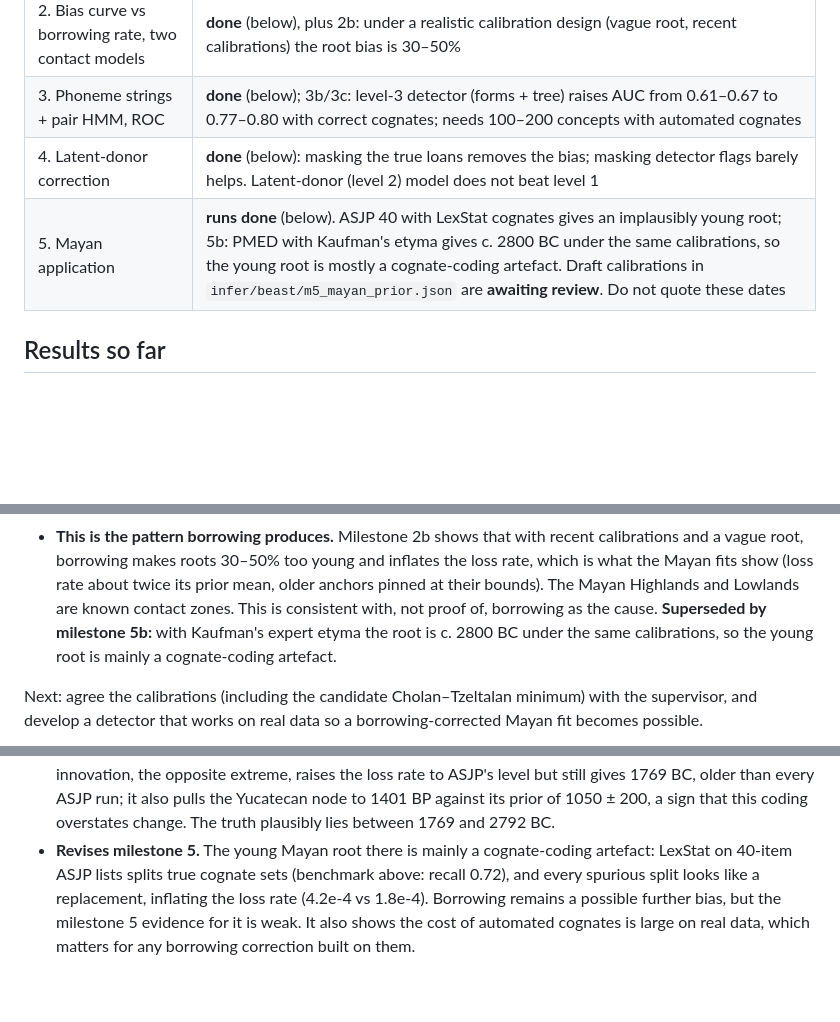
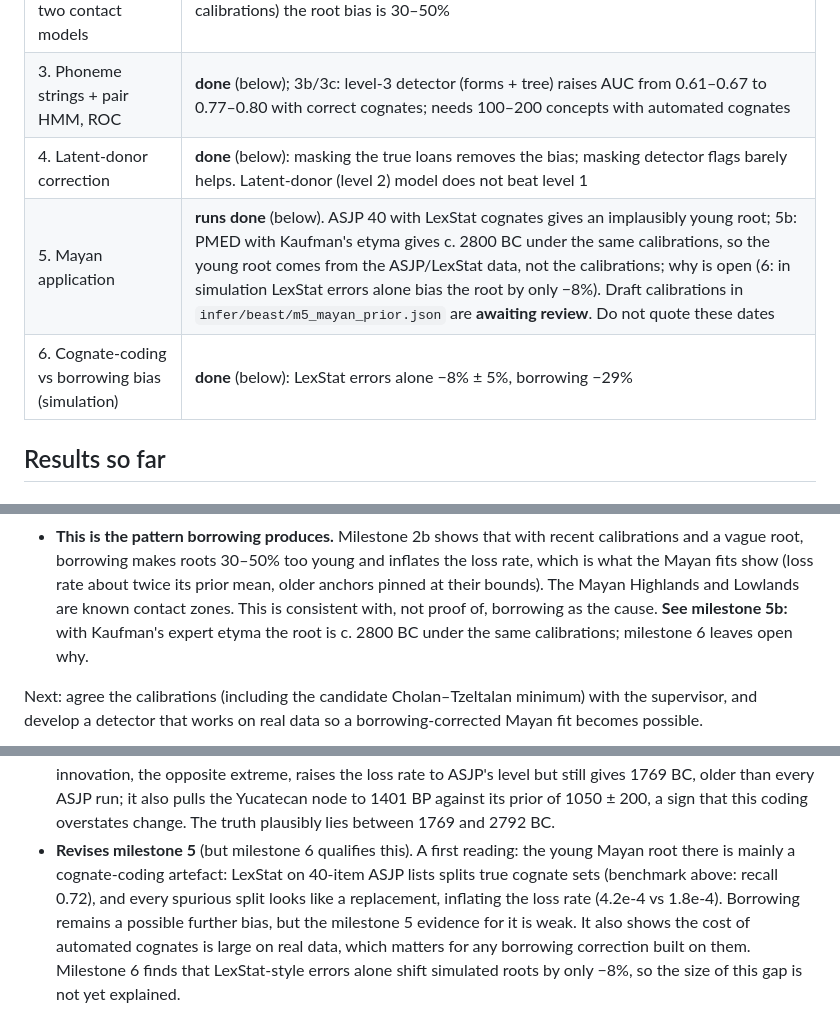
Before and after one commit to GusGus2004/borrowing-dating, a Markdown page: README.md, 3 parts joined by grey strips. Rendered like a GitHub page; blank space fills up the shorter version.

```diff
--- a/README.md
+++ b/README.md
@@ -13,7 +13,8 @@ The full project design is kept privately.
 | 2. Bias curve vs borrowing rate, two contact models | **done** (below), plus 2b: under a realistic calibration design (vague root, recent calibrations) the root bias is 30–50% |
 | 3. Phoneme strings + pair HMM, ROC | **done** (below); 3b/3c: level-3 detector (forms + tree) raises AUC from 0.61–0.67 to 0.77–0.80 with correct cognates; needs 100–200 concepts with automated cognates |
 | 4. Latent-donor correction | **done** (below): masking the true loans removes the bias; masking detector flags barely helps. Latent-donor (level 2) model does not beat level 1 |
-| 5. Mayan application | **runs done** (below). ASJP 40 with LexStat cognates gives an implausibly young root; 5b: PMED with Kaufman's etyma gives c. 2800 BC under the same calibrations, so the young root is mostly a cognate-coding artefact. Draft calibrations in `infer/beast/m5_mayan_prior.json` are **awaiting review**. Do not quote these dates |
+| 5. Mayan application | **runs done** (below). ASJP 40 with LexStat cognates gives an implausibly young root; 5b: PMED with Kaufman's etyma gives c. 2800 BC under the same calibrations, so the young root comes from the ASJP/LexStat data, not the calibrations; why is open (6: in simulation LexStat errors alone bias the root by only −8%). Draft calibrations in `infer/beast/m5_mayan_prior.json` are **awaiting review**. Do not quote these dates |
+| 6. Cognate-coding vs borrowing bias (simulation) | **done** (below): LexStat errors alone −8% ± 5%, borrowing −29% |
 
 ## Results so far
 
@@ -357,9 +358,9 @@ show:
   young and inflates the loss rate, which is what the Mayan fits show
   (loss rate about twice its prior mean, older anchors pinned at their
   bounds). The Mayan Highlands and Lowlands are known contact zones. This is
-  consistent with, not proof of, borrowing as the cause. **Superseded by milestone 5b:**
+  consistent with, not proof of, borrowing as the cause. **See milestone 5b:**
   with Kaufman's expert etyma the root is c. 2800 BC under the same
-  calibrations, so the young root is mainly a cognate-coding artefact.
+  calibrations; milestone 6 leaves open why.
 
 Next: agree the calibrations (including the candidate Cholan–Tzeltalan
 minimum) with the supervisor, and develop a detector that works on real data
@@ -400,12 +401,14 @@ calibration is dropped because PMED lacks Chicomuceltec. Root Uniform(1500,
   still gives 1769 BC, older than every ASJP run; it also pulls the Yucatecan
   node to 1401 BP against its prior of 1050 ± 200, a sign that this coding
   overstates change. The truth plausibly lies between 1769 and 2792 BC.
-* **Revises milestone 5.** The young Mayan root there is mainly a
-  cognate-coding artefact: LexStat on 40-item ASJP lists splits true cognate
+* **Revises milestone 5** (but milestone 6 qualifies this). A first reading: the
+  young Mayan root there is mainly a cognate-coding artefact: LexStat on 40-item ASJP lists splits true cognate
   sets (benchmark above: recall 0.72), and every spurious split looks like a
   replacement, inflating the loss rate (4.2e-4 vs 1.8e-4). Borrowing remains
   a possible further bias, but the milestone 5 evidence for it is weak.
   It also shows the cost of automated cognates is large on real data, which
   matters for any borrowing correction built on them.
+  Milestone 6 finds that LexStat-style errors alone shift simulated roots by
+  only −8%, so the size of this gap is not yet explained.
 
 ![](figures/m5b_root_age.png)
```
Also changed, not shown: other parts of README.md (+38 -0 lines), figures/m6_cognate_coding.png (added), 1 other file.
